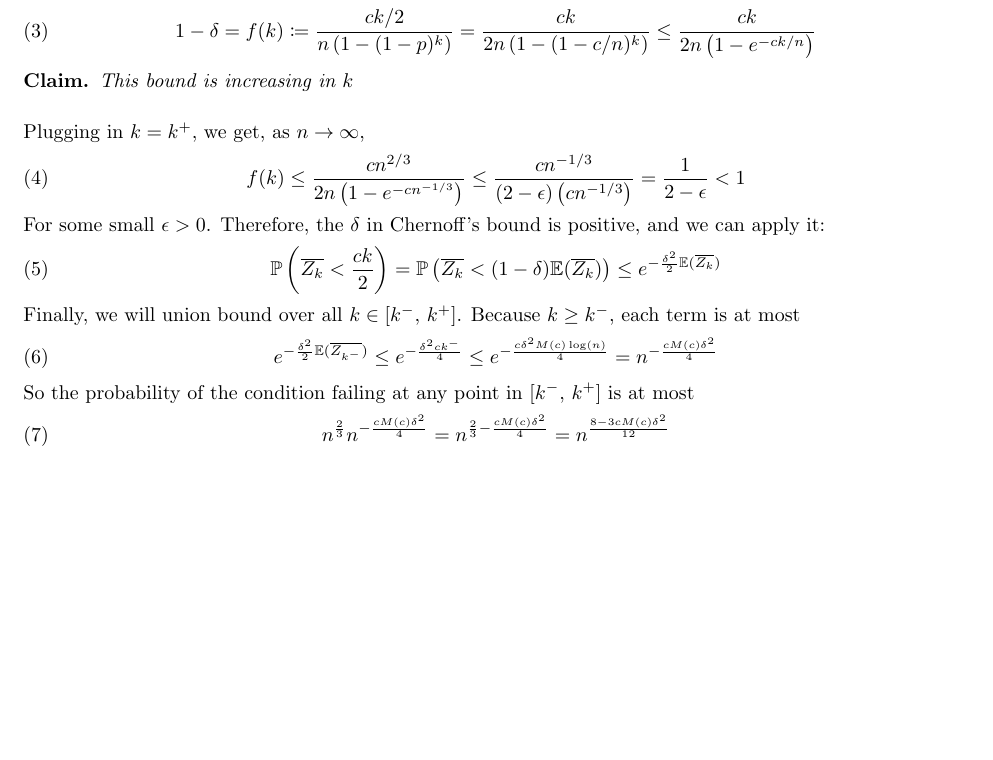
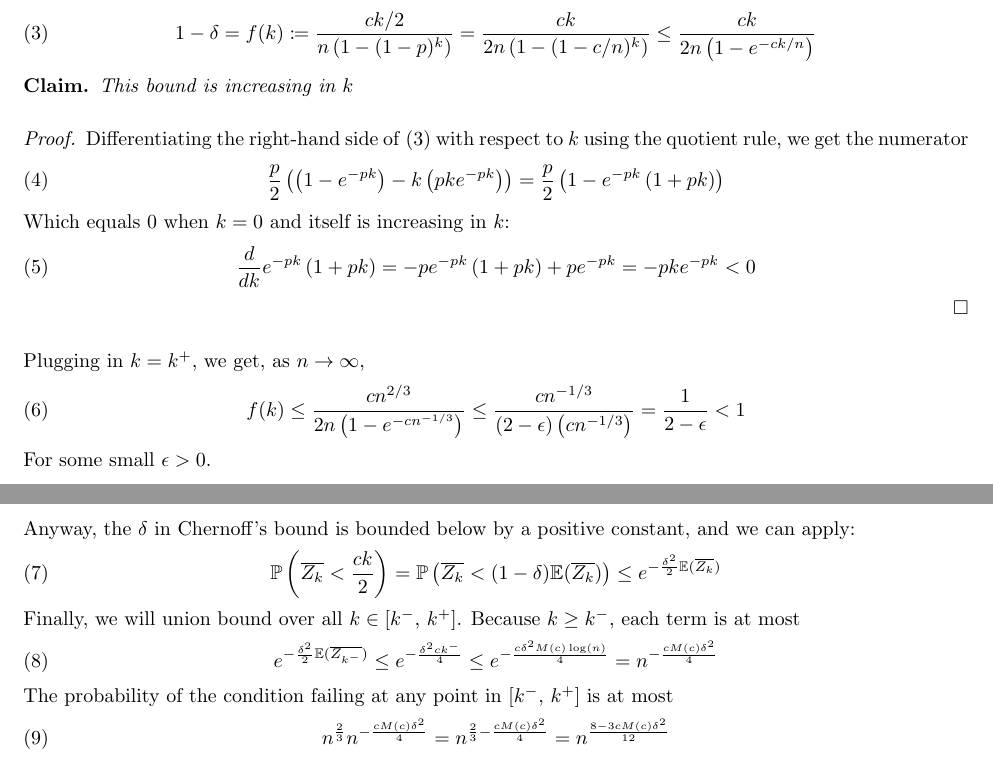
Before and after one commit to ferranEspuna/graph_theory, a LaTeX paper (4.4.tex): part of the page before the commit and two parts of pages 1 and 2 of 2 after it, the two joined at a grey line, cut so that both start at the same text, the shorter picture padded with empty space. Compiled offline with pdfLaTeX.

Commit message:
increasing function proved.

```diff
--- a/4.4.tex
+++ b/4.4.tex
@@ -49,7 +49,7 @@
 
 \newcommand{\nn}{\nonumber}
 
-\def\st{2}
+\newcommand{\st}{2}
 
 \thispagestyle{empty}
 
@@ -121,6 +121,21 @@
     \end{equation}
     \begin{claim}
         This bound is increasing in $k$ % todo: prove this
+
+        \begin{proof}
+            Differentiating the right-hand side of~\eqref{eq:ff} with respect to $k$ using the quotient rule, we get
+            the numerator
+            \begin{equation}
+                \frac{p}{2}\left(\left(1 - e^{-pk}\right) - k\left(pke^{-pk}\right)\right) = \frac{p}{2}\left(1 - e^{-pk}\left(1 + pk\right)\right)
+                \label{eq:diff_num}
+            \end{equation}
+            Which equals 0 when $k=0$ and itself is increasing in $k$:
+            \begin{equation}
+                \frac{d}{dk}e^{-pk}\left(1 + pk\right) = -p e^{-pk} \left(1 + pk\right) + p e^{-pk} = -pk e^{-pk} < 0
+                \label{eq:diff_num2}
+            \end{equation}
+        \end{proof}
+
     \end{claim}
     \noindent Plugging in $k = k^{+}$, we get, as $n \to \infty$,
     \begin{equation}
@@ -130,7 +145,11 @@
         \label{eq:fbound_2}
     \end{equation}
     For some small $\epsilon > 0$.
-    Therefore, the $\delta$ in Chernoff's bound is positive, and we can apply it:
+    \begin{rk}
+        This bound also works for any $k^+ = o(n)$, not just $n^{\frac{2}{3}}$.
+    \end{rk}
+
+    \noindent Anyway, the $\delta$ in Chernoff's bound is bounded below by a positive constant, and we can apply:
     \begin{equation}
         \mathbb{P}\left(\overline{Z_k} < \frac{ck}{2}\right) =
         \mathbb{P}\left(\overline{Z_k} < (1 - \delta)\mathbb{E}(\overline{Z_k})\right) \leq
@@ -141,12 +160,12 @@
     Because $k \geq k^-$, each term is at most
     \begin{equation}
         e^{-\frac{\delta^2}{2}\mathbb{E}(\overline{Z_{k^-}})} \leq
-        e^{-\frac{\delta^2ck^-}{4}} \leq
-        e^{-\frac{c\delta^2M(c)\log(n)}{4}} =
+        e^{-\frac{\delta^{2}ck^-}{4}} \leq
+        e^{-\frac{c\delta^{2}M(c)\log(n)}{4}} =
         n^{-\frac{cM(c)\delta^2}{4}}
         \label{eq:logbound}
     \end{equation}
-    So the probability of the condition failing at any point in $[k^{-}, \, k^{+}]$ is at most
+    The probability of the condition failing at any point in $[k^{-}, \, k^{+}]$ is at most
     \begin{equation}
         n^{\frac{2}{3}}n^{-\frac{cM(c)\delta^2}{4}} = n^{\frac{2}{3} - \frac{cM(c)\delta^2}{4}} =
         n^{\frac{8 - 3cM(c)\delta^2}{12}}
```
Also changed, not shown: out/4.4.pdf.
